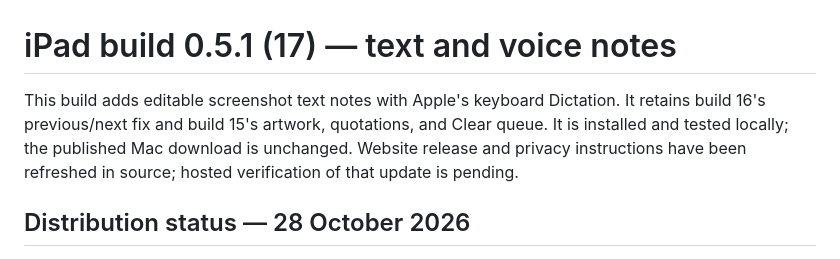
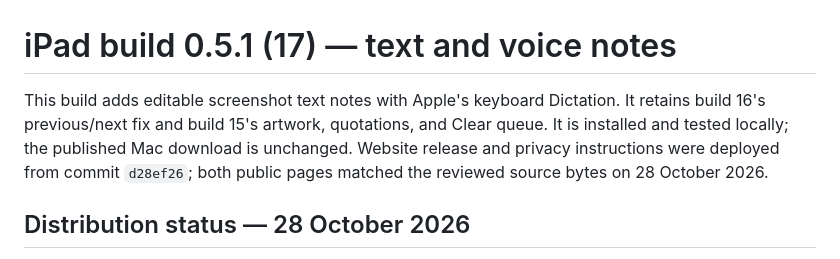
Before and after one commit to MCALLERS/fatty-lumpkin-screenshot-markup-tool, a Markdown page: NativeiPad/LOCAL-BUILD-17.md, the part around the change. Drawn GitHub-style.

```diff
--- a/NativeiPad/LOCAL-BUILD-17.md
+++ b/NativeiPad/LOCAL-BUILD-17.md
@@ -1,6 +1,6 @@
 # iPad build 0.5.1 (17) — text and voice notes
 
-This build adds editable screenshot text notes with Apple's keyboard Dictation. It retains build 16's previous/next fix and build 15's artwork, quotations, and Clear queue. It is installed and tested locally; the published Mac download is unchanged. Website release and privacy instructions have been refreshed in source; hosted verification of that update is pending.
+This build adds editable screenshot text notes with Apple's keyboard Dictation. It retains build 16's previous/next fix and build 15's artwork, quotations, and Clear queue. It is installed and tested locally; the published Mac download is unchanged. Website release and privacy instructions were deployed from commit `d28ef26`; both public pages matched the reviewed source bytes on 28 October 2026.
 
 ## Distribution status — 28 October 2026
 
```
Also changed, not shown: docs/RELEASE-0.5.1.md (+1 -1 lines).
